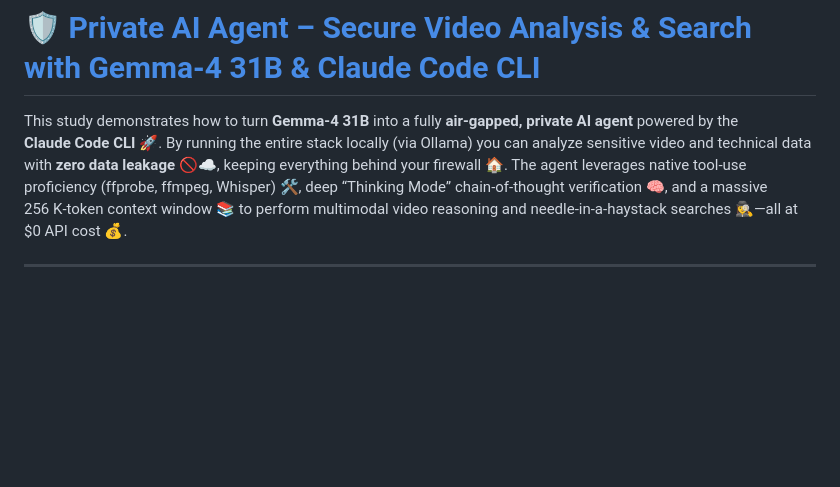
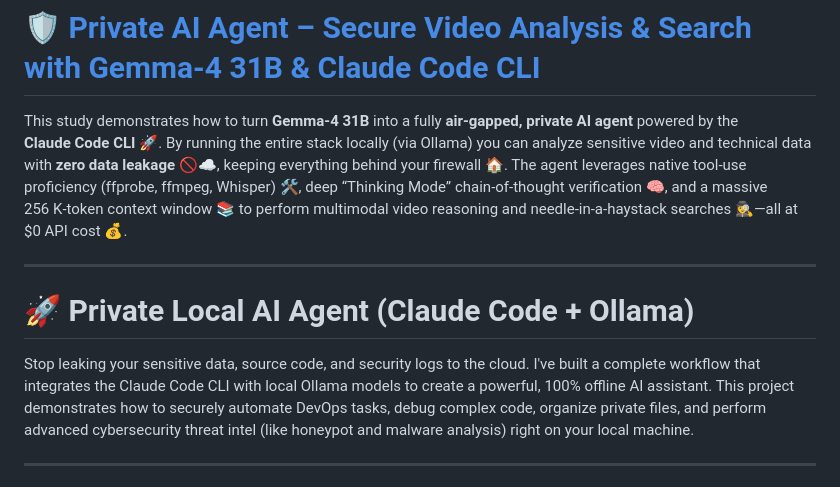
Before and after one commit to alanshlam/LLM, a Markdown page: AI_Agent/README.md, the part around one of its changes. Drawn GitHub-style; blank space fills up the shorter version.

```diff
--- a/AI_Agent/README.md
+++ b/AI_Agent/README.md
@@ -70,6 +73,11 @@ Open an issue or email `alanlam28@gmail.com`.
 
 # [🛡️ Private AI Agent – Secure Video Analysis & Search with Gemma‑4 31B & Claude Code CLI](AI_video.md)
 This study demonstrates how to turn **Gemma‑4 31B** into a fully **air‑gapped, private AI agent** powered by the **Claude Code CLI** 🚀. By running the entire stack locally (via Ollama) you can analyze sensitive video and technical data with **zero data leakage** 🚫☁️, keeping everything behind your firewall 🏠. The agent leverages native tool‑use proficiency (ffprobe, ffmpeg, Whisper) 🛠️, deep “Thinking Mode” chain‑of‑thought verification 🧠, and a massive 256 K‑token context window 📚 to perform multimodal video reasoning and needle‑in‑a‑haystack searches 🕵️‍♀️—all at $0 API cost 💰.
+
+---
+
+# 🚀 Private Local AI Agent (Claude Code + Ollama)
+Stop leaking your sensitive data, source code, and security logs to the cloud. I've built a complete workflow that integrates the Claude Code CLI with local Ollama models to create a powerful, 100% offline AI assistant. This project demonstrates how to securely automate DevOps tasks, debug complex code, organize private files, and perform advanced cybersecurity threat intel (like honeypot and malware analysis) right on your local machine.
 
 ---
 
```
Also changed, not shown: other parts of AI_Agent/README.md (+3 -0 lines).
